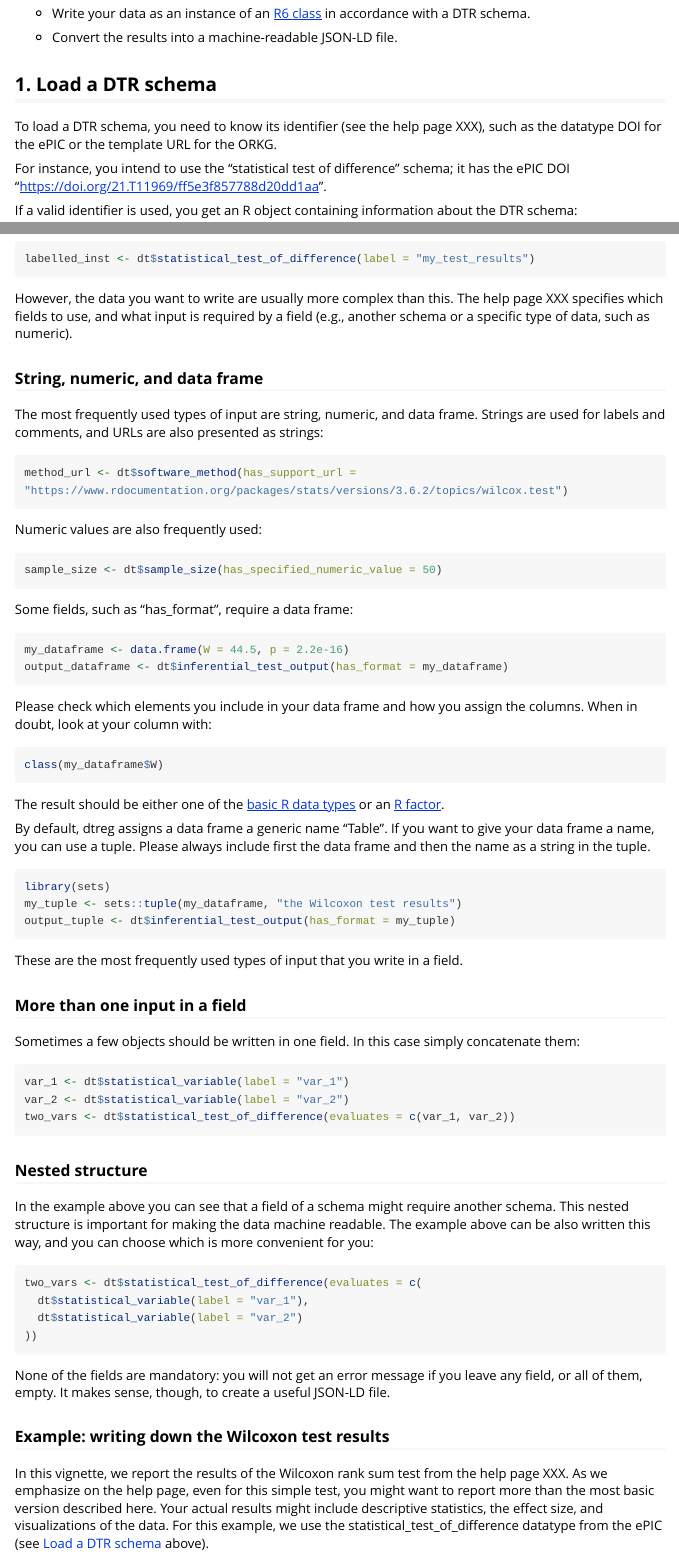
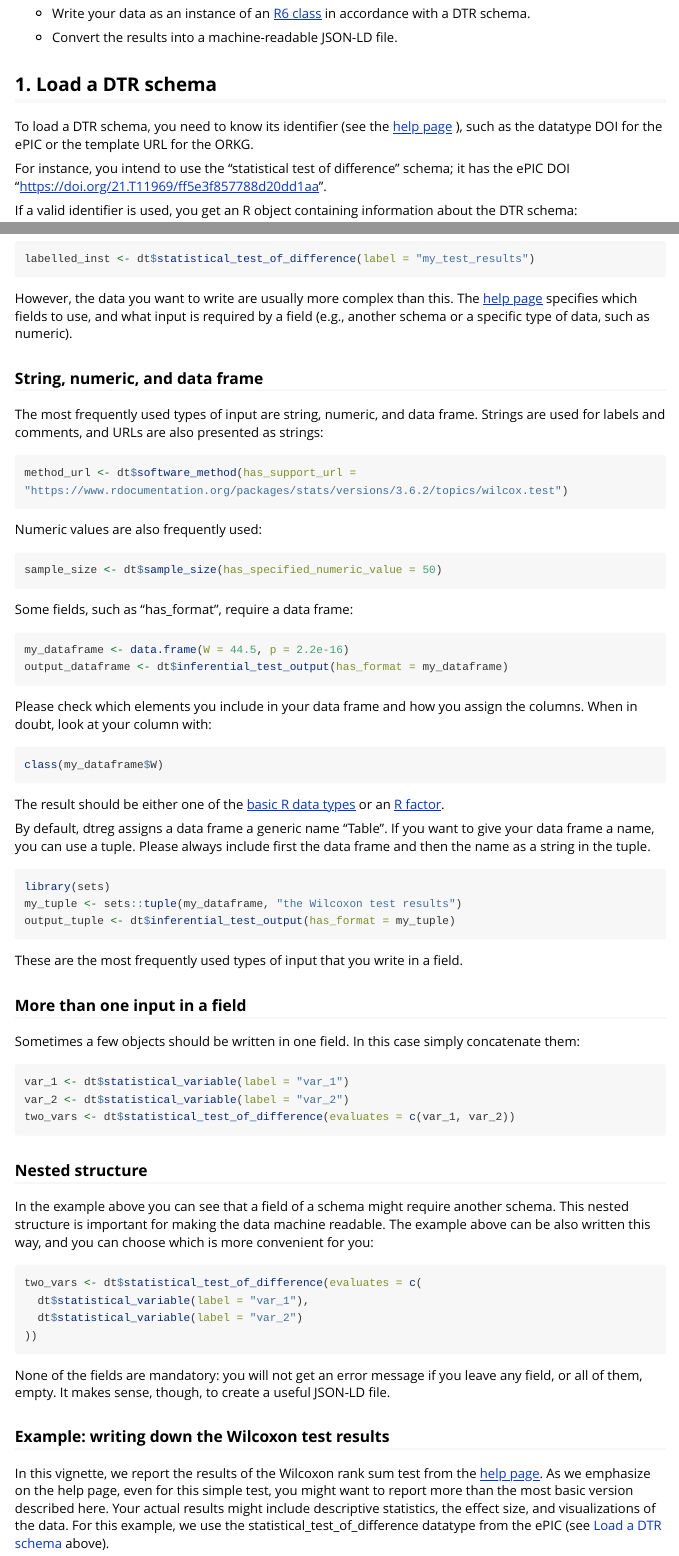
Before and after one commit to OlgaLezhnina/dtreg_R, an R Markdown document (vignettes/dtreg.Rmd): the page in a window 1100 px wide, from 180 px down, and a second part further down, joined at a grey line. Rendered offline with R 4.5, knitr and Pandoc, with nearby package versions; some code elsewhere in the file could not run offline; long lines of code are wrapped.

Commit message:
add help page

````diff
--- a/vignettes/dtreg.Rmd
+++ b/vignettes/dtreg.Rmd
@@ -27,7 +27,7 @@ You can use dtreg for the following tasks:
 
 ## 1. Load a DTR schema {#section1}
 
-To load a DTR schema, you need to know its identifier (see the help page XXX), such as the datatype DOI for the ePIC or the template URL for the ORKG.
+To load a DTR schema, you need to know its identifier (see the [help page](https://orkg.org/help-center/article/47/reborn_articles) ), such as the datatype DOI for the ePIC or the template URL for the ORKG.
 
 For instance, you intend to use the "statistical test of difference" schema; it has the ePIC DOI "https://doi.org/21.T11969/ff5e3f857788d20dd1aa".
 
@@ -70,7 +70,7 @@ labelled_inst <- dt$statistical_test_of_difference(label = "my_test_results")
 ```
 
 However, the data you want to write are usually more complex than this.
-The help page XXX specifies which fields to use, and what input is required by a field (e.g., another schema or a specific type of data, such as numeric).
+The [help page](https://orkg.org/help-center/article/47/reborn_articles) specifies which fields to use, and what input is required by a field (e.g., another schema or a specific type of data, such as numeric).
 
 ### String, numeric, and data frame
 
@@ -140,7 +140,7 @@ None of the fields are mandatory: you will not get an error message if you leave
 
 ### Example: writing down the Wilcoxon test results
 
-In this vignette, we report the results of the Wilcoxon rank sum test from the help page XXX.
+In this vignette, we report the results of the Wilcoxon rank sum test from the [help page](https://orkg.org/help-center/article/47/reborn_articles).
 As we emphasize on the help page, even for this simple test, you might want to report more than the most basic version described here.
 Your actual results might include descriptive statistics, the effect size, and visualizations of the data.
 For this example, we use the statistical_test_of_difference datatype from the ePIC (see [Load a DTR schema](#section1) above).
````
Also changed, not shown: README.Rmd (+2 -2 lines), README.md.
